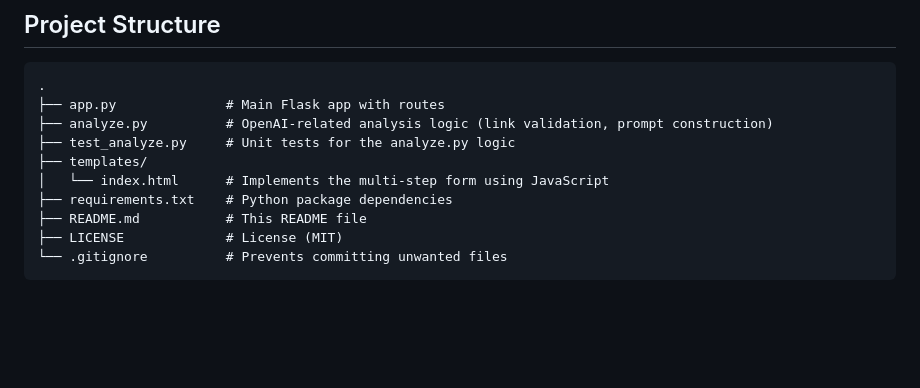
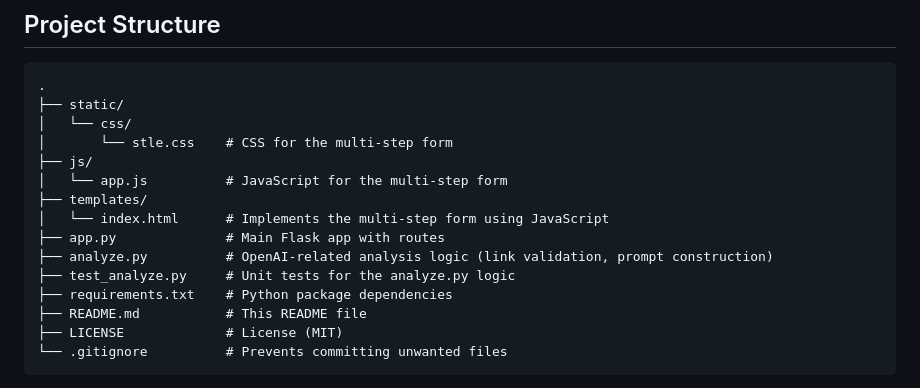
Before and after one commit to VictoKu1/Social-Network-Analyzer, a Markdown page: README.md, the part around the change. Rendered like a GitHub page; blank space fills up the shorter version.

````diff
--- a/README.md
+++ b/README.md
@@ -101,11 +101,16 @@ Visit http://127.0.0.1:5000/ to access the web app.
 
 ```
 .
+├── static/
+│   └── css/
+│       └── stle.css    # CSS for the multi-step form
+├── js/
+│   └── app.js          # JavaScript for the multi-step form
+├── templates/
+│   └── index.html      # Implements the multi-step form using JavaScript
 ├── app.py              # Main Flask app with routes
 ├── analyze.py          # OpenAI-related analysis logic (link validation, prompt construction)
 ├── test_analyze.py     # Unit tests for the analyze.py logic
-├── templates/
-│   └── index.html      # Implements the multi-step form using JavaScript
 ├── requirements.txt    # Python package dependencies
 ├── README.md           # This README file
 ├── LICENSE             # License (MIT)
````
